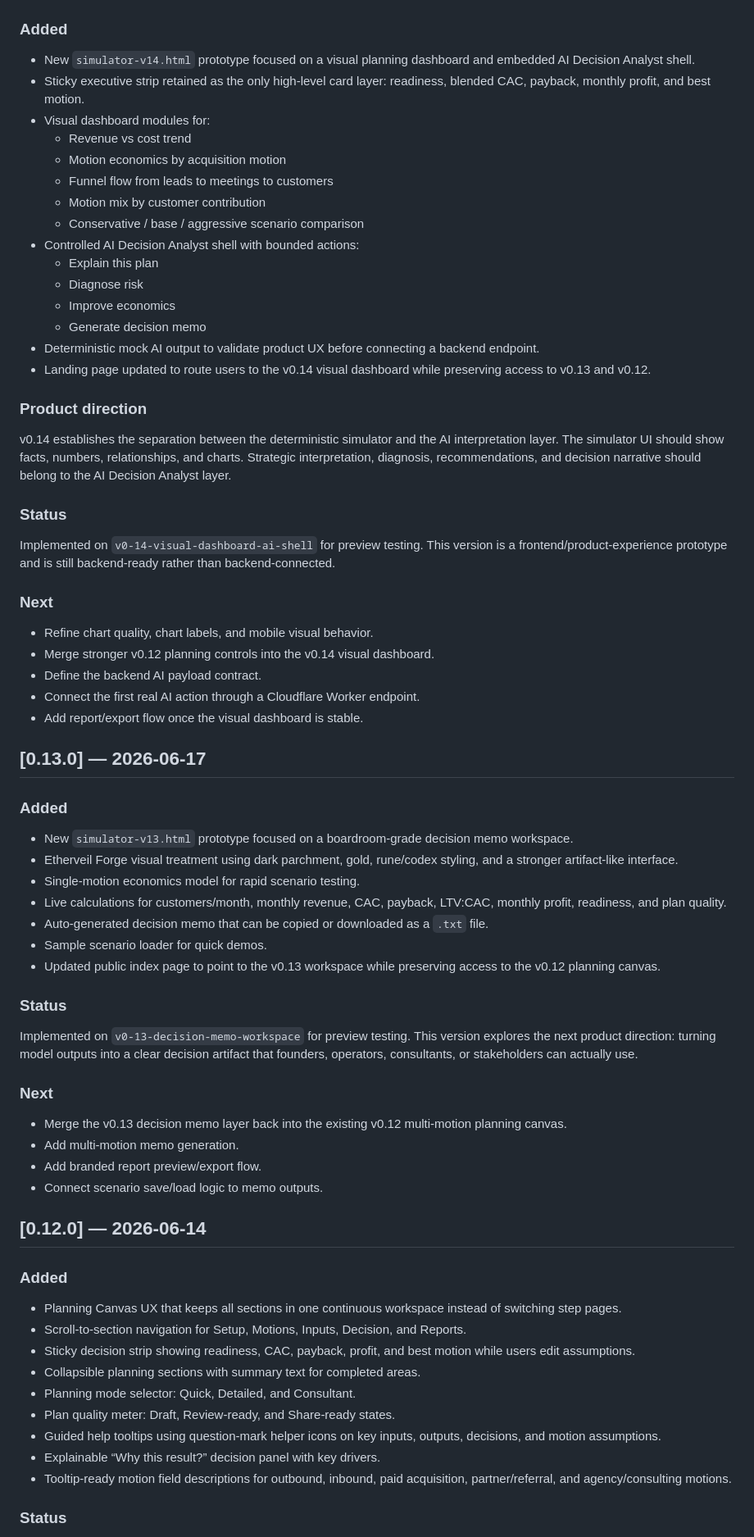
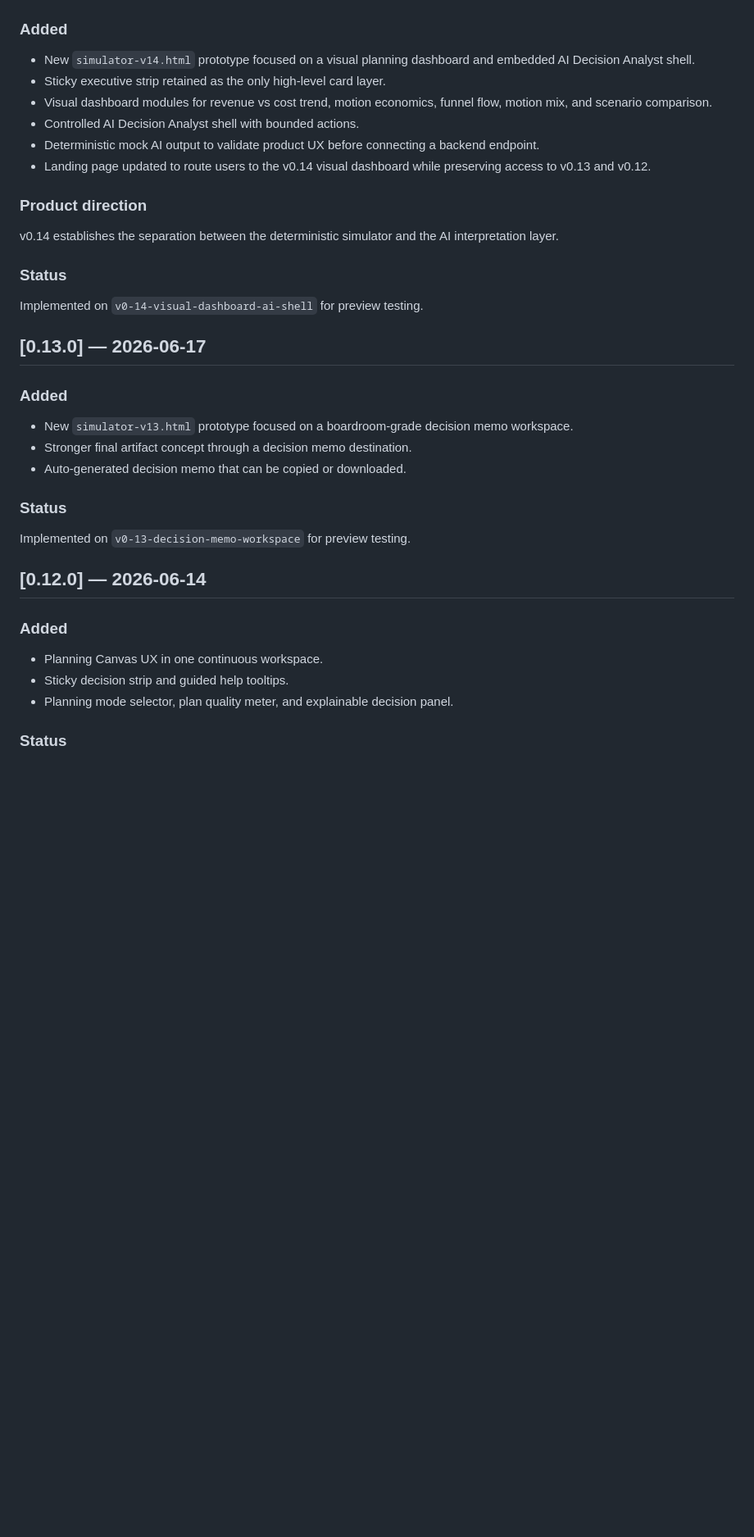
Before and after one commit to etherveilcodearchive/revenue-team-economics-simulator, a Markdown page: CHANGELOG.md, the part around one of its changes. Shown at 82% size. GitHub-like rendering; blank space fills up the shorter version.

```diff
--- a/CHANGELOG.md
+++ b/CHANGELOG.md
@@ -42,73 +63,39 @@ Implemented on `v0-15-guided-visual-flow` for preview testing. This is still fro
 ### Added
 
 - New `simulator-v14.html` prototype focused on a visual planning dashboard and embedded AI Decision Analyst shell.
-- Sticky executive strip retained as the only high-level card layer: readiness, blended CAC, payback, monthly profit, and best motion.
-- Visual dashboard modules for:
-  - Revenue vs cost trend
-  - Motion economics by acquisition motion
-  - Funnel flow from leads to meetings to customers
-  - Motion mix by customer contribution
-  - Conservative / base / aggressive scenario comparison
-- Controlled AI Decision Analyst shell with bounded actions:
-  - Explain this plan
-  - Diagnose risk
-  - Improve economics
-  - Generate decision memo
+- Sticky executive strip retained as the only high-level card layer.
+- Visual dashboard modules for revenue vs cost trend, motion economics, funnel flow, motion mix, and scenario comparison.
+- Controlled AI Decision Analyst shell with bounded actions.
 - Deterministic mock AI output to validate product UX before connecting a backend endpoint.
 - Landing page updated to route users to the v0.14 visual dashboard while preserving access to v0.13 and v0.12.
 
 ### Product direction
 
-v0.14 establishes the separation between the deterministic simulator and the AI interpretation layer. The simulator UI should show facts, numbers, relationships, and charts. Strategic interpretation, diagnosis, recommendations, and decision narrative should belong to the AI Decision Analyst layer.
+v0.14 establishes the separation between the deterministic simulator and the AI interpretation layer.
 
 ### Status
 
-Implemented on `v0-14-visual-dashboard-ai-shell` for preview testing. This version is a frontend/product-experience prototype and is still backend-ready rather than backend-connected.
-
-### Next
-
-- Refine chart quality, chart labels, and mobile visual behavior.
-- Merge stronger v0.12 planning controls into the v0.14 visual dashboard.
-- Define the backend AI payload contract.
-- Connect the first real AI action through a Cloudflare Worker endpoint.
-- Add report/export flow once the visual dashboard is stable.
+Implemented on `v0-14-visual-dashboard-ai-shell` for preview testing.
 
 ## [0.13.0] — 2026-06-17
 
 ### Added
 
 - New `simulator-v13.html` prototype focused on a boardroom-grade decision memo workspace.
-- Etherveil Forge visual treatment using dark parchment, gold, rune/codex styling, and a stronger artifact-like interface.
-- Single-motion economics model for rapid scenario testing.
-- Live calculations for customers/month, monthly revenue, CAC, payback, LTV:CAC, monthly profit, readiness, and plan quality.
-- Auto-generated decision memo that can be copied or downloaded as a `.txt` file.
-- Sample scenario loader for quick demos.
-- Updated public index page to point to the v0.13 workspace while preserving access to the v0.12 planning canvas.
+- Stronger final artifact concept through a decision memo destination.
+- Auto-generated decision memo that can be copied or downloaded.
 
 ### Status
 
-Implemented on `v0-13-decision-memo-workspace` for preview testing. This version explores the next product direction: turning model outputs into a clear decision artifact that founders, operators, consultants, or stakeholders can actually use.
-
-### Next
-
-- Merge the v0.13 decision memo layer back into the existing v0.12 multi-motion planning canvas.
-- Add multi-motion memo generation.
-- Add branded report preview/export flow.
-- Connect scenario save/load logic to memo outputs.
+Implemented on `v0-13-decision-memo-workspace` for preview testing.
 
 ## [0.12.0] — 2026-06-14
 
 ### Added
 
-- Planning Canvas UX that keeps all sections in one continuous workspace instead of switching step pages.
-- Scroll-to-section navigation for Setup, Motions, Inputs, Decision, and Reports.
-- Sticky decision strip showing readiness, CAC, payback, profit, and best motion while users edit assumptions.
-- Collapsible planning sections with summary text for completed areas.
-- Planning mode selector: Quick, Detailed, and Consultant.
-- Plan quality meter: Draft, Review-ready, and Share-ready states.
-- Guided help tooltips using question-mark helper icons on key inputs, outputs, decisions, and motion assumptions.
-- Explainable “Why this result?” decision panel with key drivers.
-- Tooltip-ready motion field descriptions for outbound, inbound, paid acquisition, partner/referral, and agency/consulting motions.
+- Planning Canvas UX in one continuous workspace.
+- Sticky decision strip and guided help tooltips.
+- Planning mode selector, plan quality meter, and explainable decision panel.
 
 ### Status
 
```
Also changed, not shown: other parts of CHANGELOG.md (+38 -47 lines).
